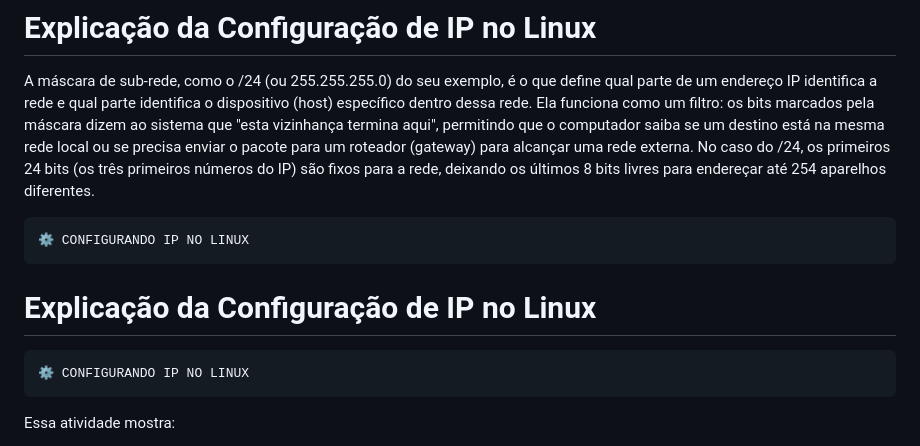
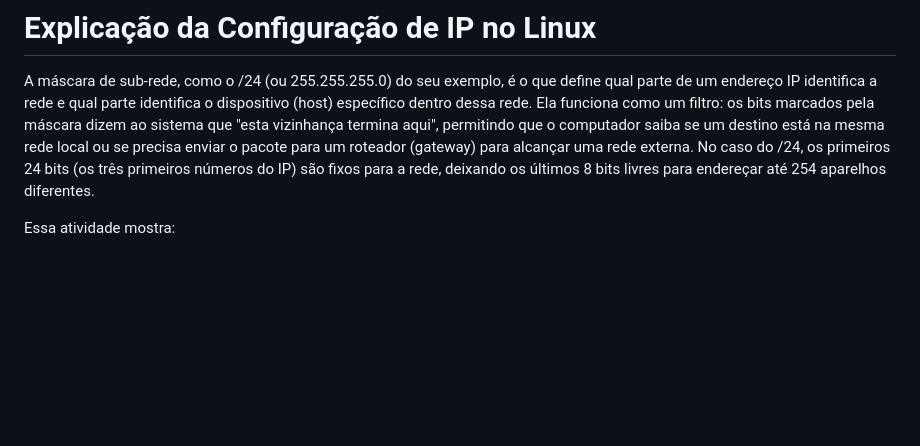
Before and after one commit to guilhermeonrails/mba-cyber, a Markdown page: 4.md, the part around the change. Drawn GitHub-style; blank space fills up the shorter version.

Commit message:
Clean up IP configuration explanation in 4.md
Removed redundant section headers and formatting.

````diff
--- a/4.md
+++ b/4.md
@@ -2,15 +2,6 @@
 
 A máscara de sub-rede, como o /24 (ou 255.255.255.0) do seu exemplo, é o que define qual parte de um endereço IP identifica a rede e qual parte identifica o dispositivo (host) específico dentro dessa rede. Ela funciona como um filtro: os bits marcados pela máscara dizem ao sistema que "esta vizinhança termina aqui", permitindo que o computador saiba se um destino está na mesma rede local ou se precisa enviar o pacote para um roteador (gateway) para alcançar uma rede externa. No caso do /24, os primeiros 24 bits (os três primeiros números do IP) são fixos para a rede, deixando os últimos 8 bits livres para endereçar até 254 aparelhos diferentes.
 
-
-```text
-⚙️ CONFIGURANDO IP NO LINUX
-```
-# Explicação da Configuração de IP no Linux
-
-```text
-⚙️ CONFIGURANDO IP NO LINUX
-```
 
 Essa atividade mostra:
 - como adicionar um IP manualmente
````
